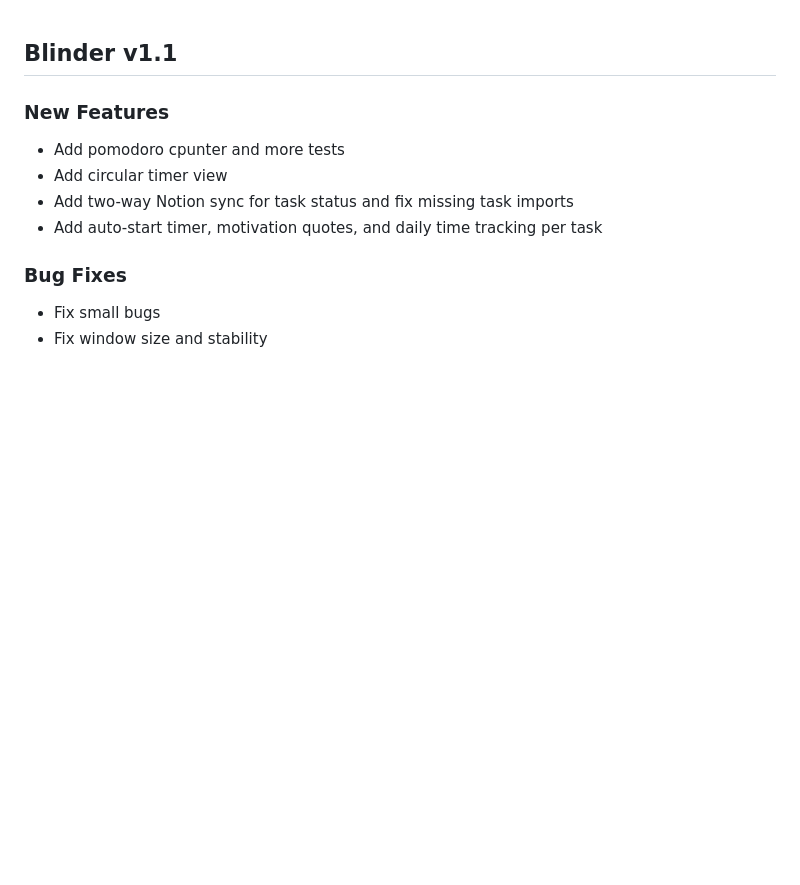
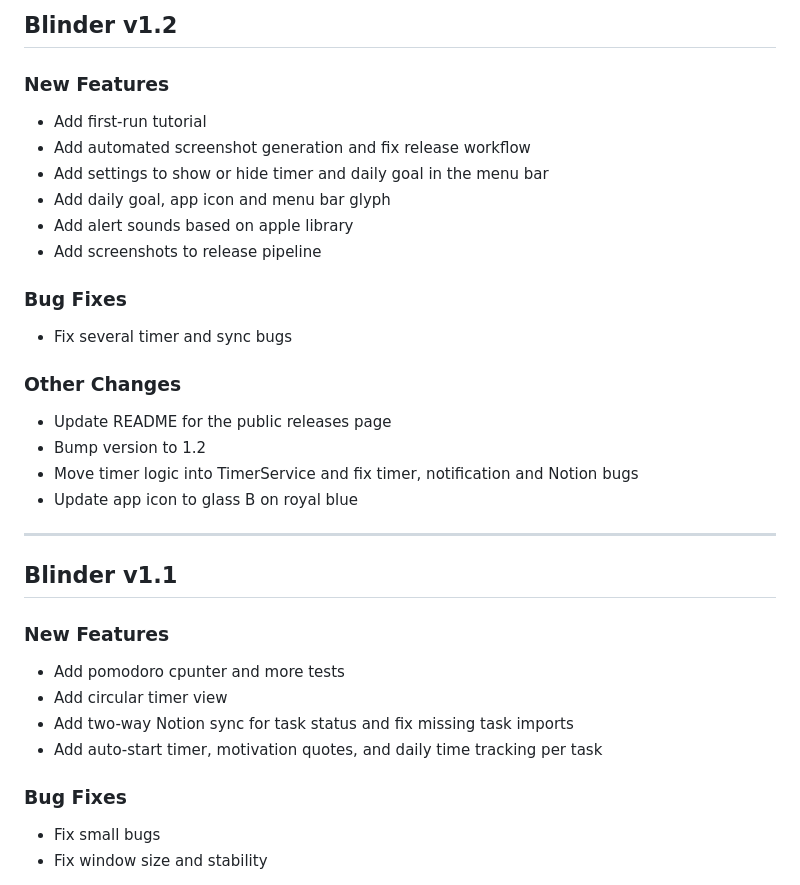
Before and after one commit to jakseg/Blinder-Releases, a Markdown page: CHANGELOG.md, the part around the change. Drawn GitHub-style; blank space fills up the shorter version.

```diff
--- a/CHANGELOG.md
+++ b/CHANGELOG.md
@@ -1,3 +1,25 @@
+## Blinder v1.2
+
+### New Features
+- Add first-run tutorial
+- Add automated screenshot generation and fix release workflow
+- Add settings to show or hide timer and daily goal in the menu bar
+- Add daily goal, app icon and menu bar glyph
+- Add alert sounds based on apple library
+- Add screenshots to release pipeline
+
+### Bug Fixes
+- Fix several timer and sync bugs
+
+### Other Changes
+- Update README for the public releases page
+- Bump version to 1.2
+- Move timer logic into TimerService and fix timer, notification and Notion bugs
+- Update app icon to glass B on royal blue
+
+
+---
+
 ## Blinder v1.1
 
 ### New Features
```
Also changed, not shown: README.md (+41 -88 lines), screenshots/notification.png, screenshots/notion.png, screenshots/onboarding.png (added), screenshots/settings.png, screenshots/tasks.png, screenshots/timer.png, 1 other file.
